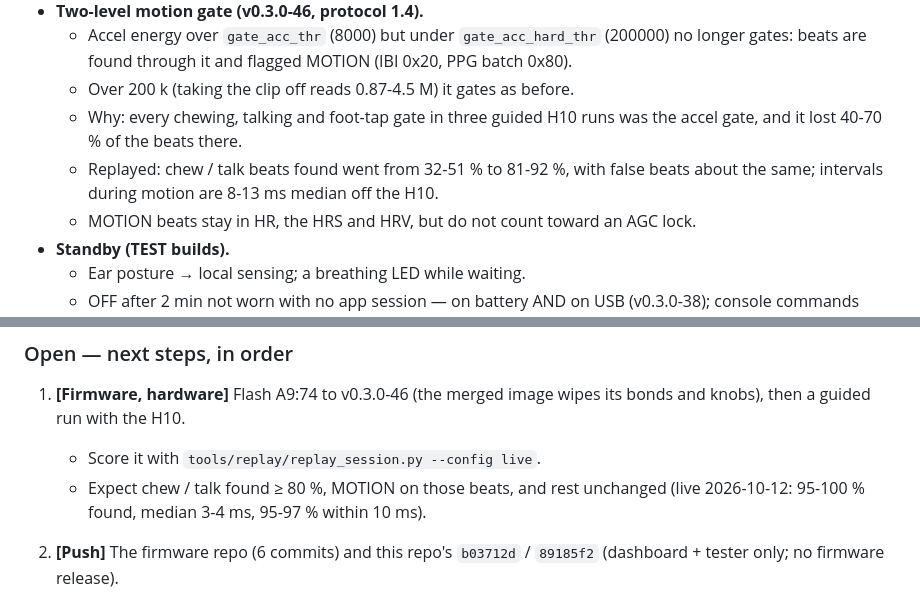
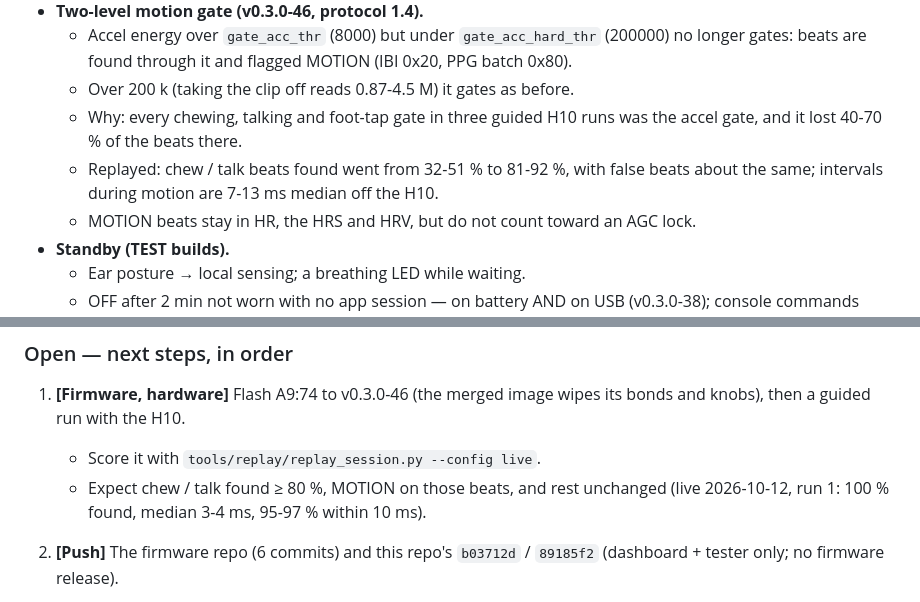
Before and after one commit to narbiscorp/edge-earclip, a Markdown page: TODO.md, 2 parts joined by grey strips. GitHub-like rendering.

Commit message:
TODO: motion and rest interval figures, per run
Co-Authored-By: Claude Opus 5.5 <noreply@anthropic.com>

```diff
--- a/TODO.md
+++ b/TODO.md
@@ -80,7 +80,7 @@ A clip that turned itself OFF drops off USB — press its button before flashing
   - Accel energy over `gate_acc_thr` (8000) but under `gate_acc_hard_thr` (200000) no longer gates: beats are found through it and flagged MOTION (IBI 0x20, PPG batch 0x80).
   - Over 200 k (taking the clip off reads 0.87-4.5 M) it gates as before.
   - Why: every chewing, talking and foot-tap gate in three guided H10 runs was the accel gate, and it lost 40-70 % of the beats there.
-  - Replayed: chew / talk beats found went from 32-51 % to 81-92 %, with false beats about the same; intervals during motion are 8-13 ms median off the H10.
+  - Replayed: chew / talk beats found went from 32-51 % to 81-92 %, with false beats about the same; intervals during motion are 7-13 ms median off the H10.
   - MOTION beats stay in HR, the HRS and HRV, but do not count toward an AGC lock.
 - **Standby (TEST builds).**
   - Ear posture → local sensing; a breathing LED while waiting.
@@ -102,7 +102,7 @@ A clip that turned itself OFF drops off USB — press its button before flashing
 ### Open — next steps, in order
 1. **[Firmware, hardware]** Flash A9:74 to v0.3.0-46 (the merged image wipes its bonds and knobs), then a guided run with the H10.
    - Score it with `tools/replay/replay_session.py --config live`.
-   - Expect chew / talk found ≥ 80 %, MOTION on those beats, and rest unchanged (live 2026-10-12: 95-100 % found, median 3-4 ms, 95-97 % within 10 ms).
+   - Expect chew / talk found ≥ 80 %, MOTION on those beats, and rest unchanged (live 2026-10-12, run 1: 100 % found, median 3-4 ms, 95-97 % within 10 ms).
 2. **[Push]** The firmware repo (6 commits) and this repo's `b03712d` / `89185f2` (dashboard + tester only; no firmware release).
 3. **[Android, hardware]** Test the installed build on the Note9:
    - HR never doubles;
```
